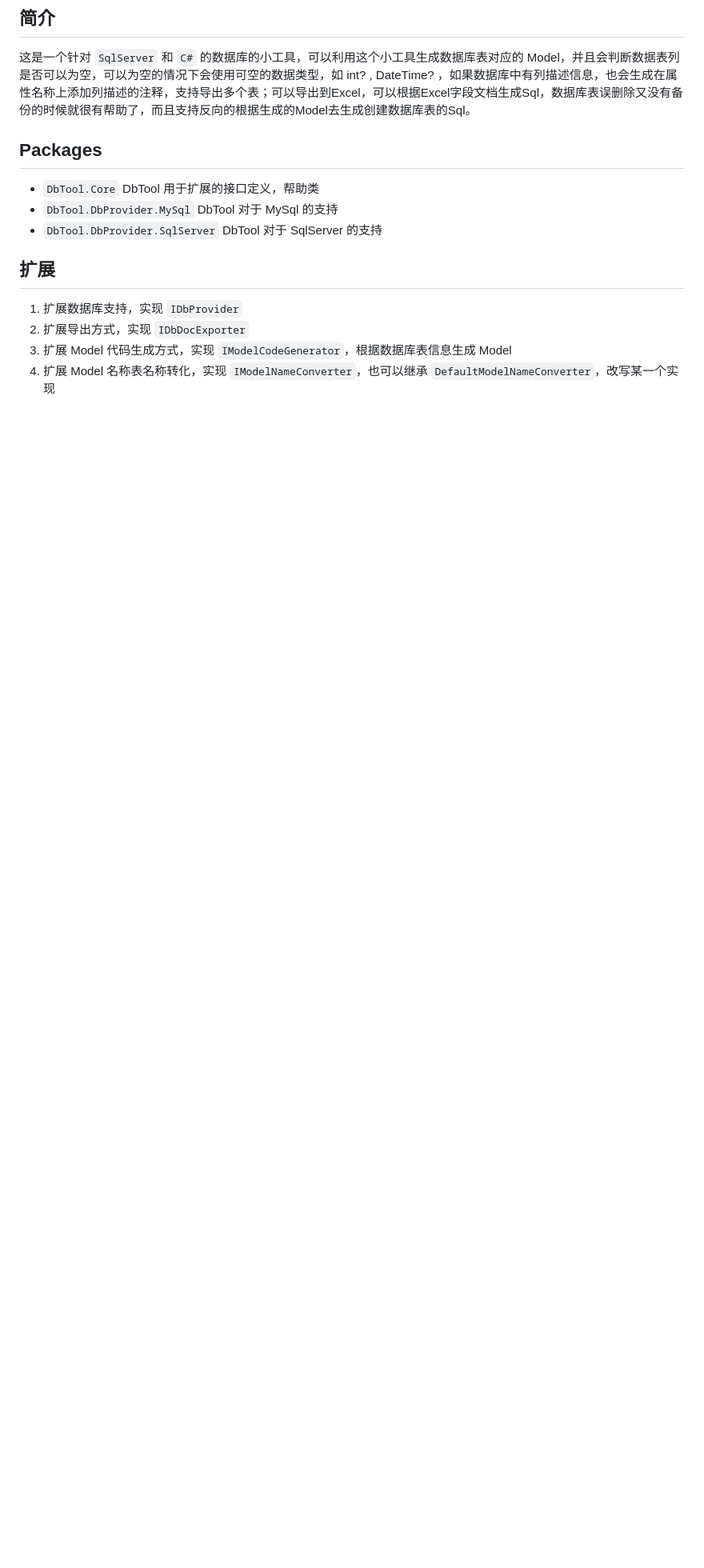
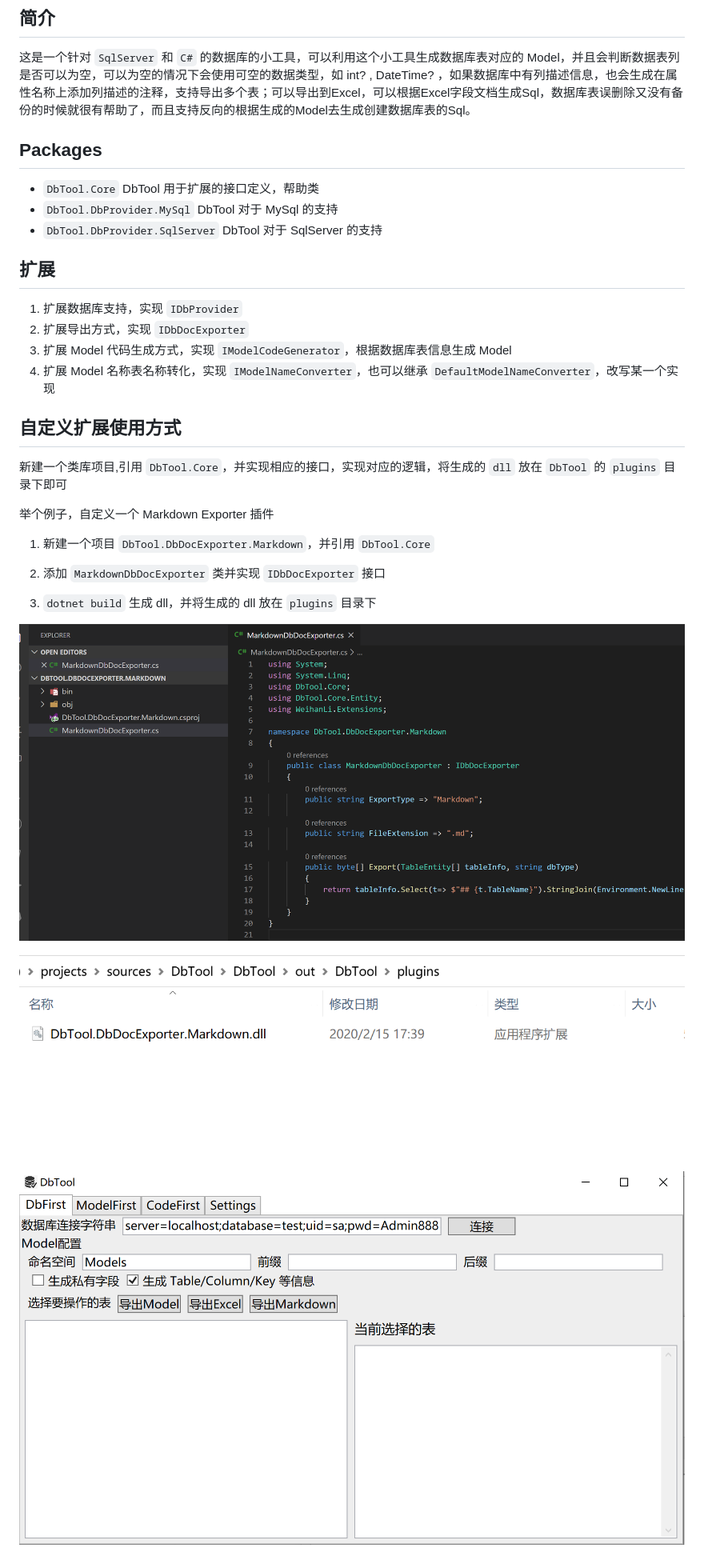
Before and after one commit to WeihanLi/DbTool, a Markdown page: README.md, the part around the change. Shown: that part at 80% size. Rendered like a GitHub page; pictures changed too: resources/plugin0.png (added), resources/plugin1.png (added), resources/plugin2.png (added); blank space fills up the shorter version.

```diff
--- a/README.md
+++ b/README.md
@@ -23,3 +23,21 @@ int? , DateTime? ，如果数据库中有列描述信息，也会生成在属性
 1. 扩展导出方式，实现 `IDbDocExporter`
 1. 扩展 Model 代码生成方式，实现 `IModelCodeGenerator`，根据数据库表信息生成 Model
 1. 扩展 Model 名称表名称转化，实现 `IModelNameConverter`，也可以继承 `DefaultModelNameConverter`，改写某一个实现
+
+## 自定义扩展使用方式
+
+新建一个类库项目,引用 `DbTool.Core`，并实现相应的接口，实现对应的逻辑，将生成的 `dll` 放在 `DbTool` 的 `plugins` 目录下即可
+
+举个例子，自定义一个 Markdown Exporter 插件
+
+1. 新建一个项目 `DbTool.DbDocExporter.Markdown`，并引用 `DbTool.Core`
+
+2. 添加 `MarkdownDbDocExporter` 类并实现 `IDbDocExporter` 接口
+
+3. `dotnet build` 生成 dll，并将生成的 dll 放在 `plugins` 目录下
+
+![](./resources/plugin0.png)
+
+![](./resources/plugin1.png)
+
+![](./resources/plugin2.png)
```
